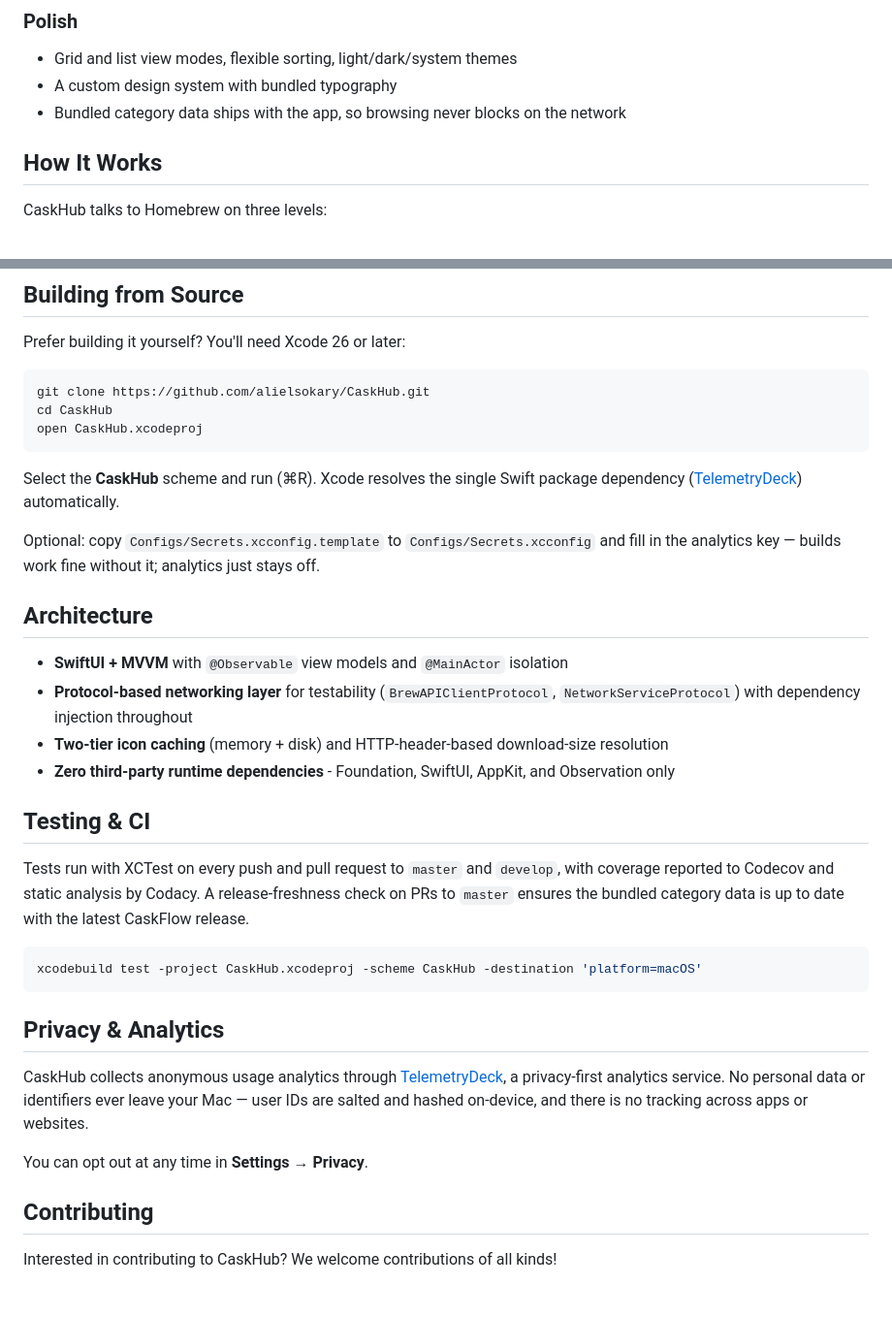
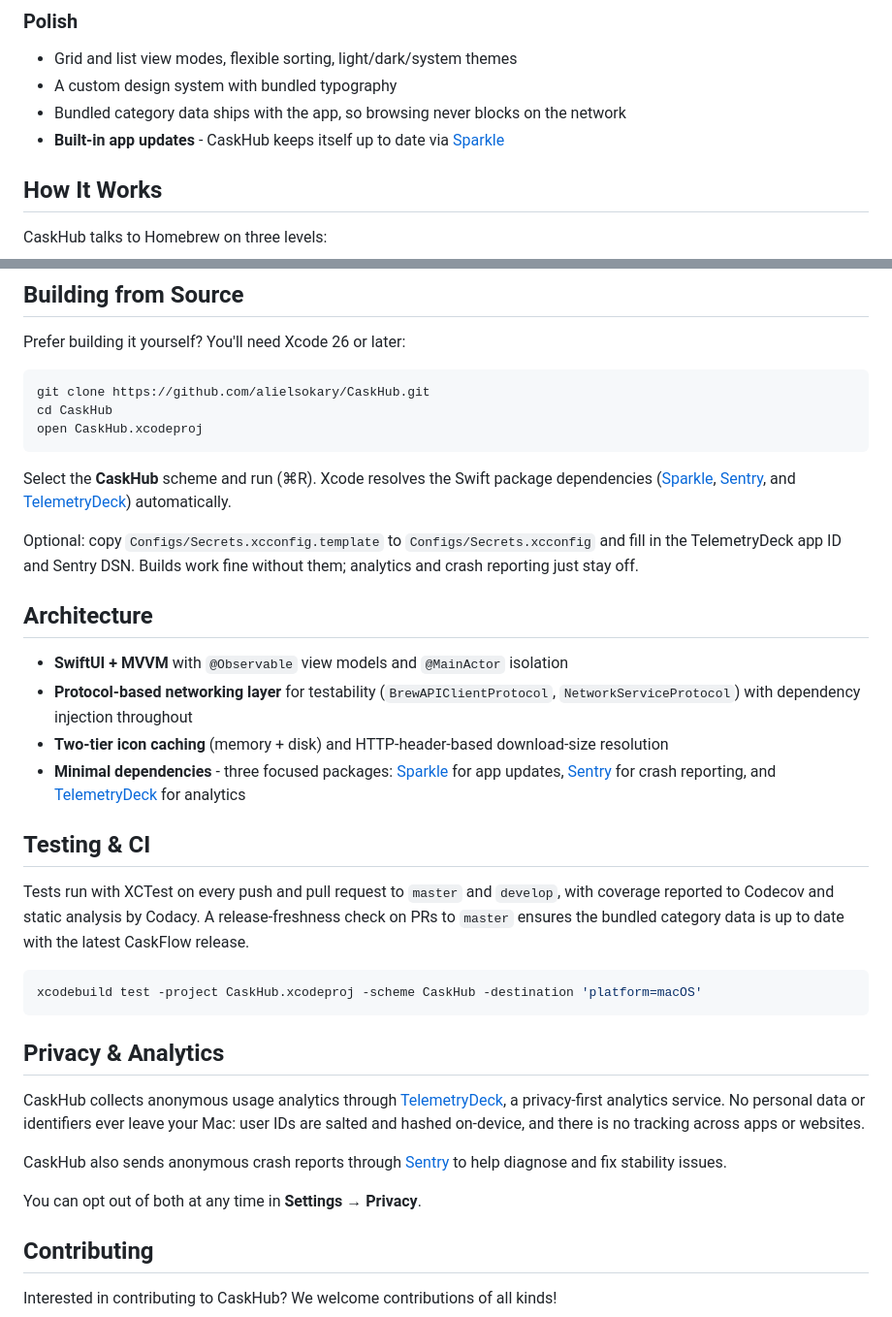
Before and after one commit to alielsokary/CaskHub, a Markdown page: README.md, 2 parts joined by grey strips. Shown at 97% size. GitHub-like rendering; blank space fills up the shorter version.

Commit message:
docs: update README dependencies, privacy disclosure, and app self-updates

````diff
--- a/README.md
+++ b/README.md
@@ -47,6 +47,7 @@ brew install --cask alielsokary/tap/caskhub
 - Grid and list view modes, flexible sorting, light/dark/system themes
 - A custom design system with bundled typography
 - Bundled category data ships with the app, so browsing never blocks on the network
+- **Built-in app updates** - CaskHub keeps itself up to date via [Sparkle](https://sparkle-project.org)
 
 ## How It Works
 
@@ -73,16 +74,16 @@ cd CaskHub
 open CaskHub.xcodeproj
 ```
 
-Select the **CaskHub** scheme and run (⌘R). Xcode resolves the single Swift package dependency ([TelemetryDeck](https://github.com/TelemetryDeck/SwiftSDK)) automatically.
+Select the **CaskHub** scheme and run (⌘R). Xcode resolves the Swift package dependencies ([Sparkle](https://github.com/sparkle-project/Sparkle), [Sentry](https://github.com/getsentry/sentry-cocoa), and [TelemetryDeck](https://github.com/TelemetryDeck/SwiftSDK)) automatically.
 
-Optional: copy `Configs/Secrets.xcconfig.template` to `Configs/Secrets.xcconfig` and fill in the analytics key — builds work fine without it; analytics just stays off.
+Optional: copy `Configs/Secrets.xcconfig.template` to `Configs/Secrets.xcconfig` and fill in the TelemetryDeck app ID and Sentry DSN. Builds work fine without them; analytics and crash reporting just stay off.
 
 ## Architecture
 
 - **SwiftUI + MVVM** with `@Observable` view models and `@MainActor` isolation
 - **Protocol-based networking layer** for testability (`BrewAPIClientProtocol`, `NetworkServiceProtocol`) with dependency injection throughout
 - **Two-tier icon caching** (memory + disk) and HTTP-header-based download-size resolution
-- **Zero third-party runtime dependencies** - Foundation, SwiftUI, AppKit, and Observation only
+- **Minimal dependencies** - three focused packages: [Sparkle](https://sparkle-project.org) for app updates, [Sentry](https://sentry.io) for crash reporting, and [TelemetryDeck](https://telemetrydeck.com) for analytics
 
 ## Testing & CI
 
@@ -94,9 +95,11 @@ xcodebuild test -project CaskHub.xcodeproj -scheme CaskHub -destination 'platfor
 
 ## Privacy & Analytics
 
-CaskHub collects anonymous usage analytics through [TelemetryDeck](https://telemetrydeck.com), a privacy-first analytics service. No personal data or identifiers ever leave your Mac — user IDs are salted and hashed on-device, and there is no tracking across apps or websites.
+CaskHub collects anonymous usage analytics through [TelemetryDeck](https://telemetrydeck.com), a privacy-first analytics service. No personal data or identifiers ever leave your Mac: user IDs are salted and hashed on-device, and there is no tracking across apps or websites.
 
-You can opt out at any time in **Settings → Privacy**.
+CaskHub also sends anonymous crash reports through [Sentry](https://sentry.io) to help diagnose and fix stability issues.
+
+You can opt out of both at any time in **Settings → Privacy**.
 
 ## Contributing
 
````
